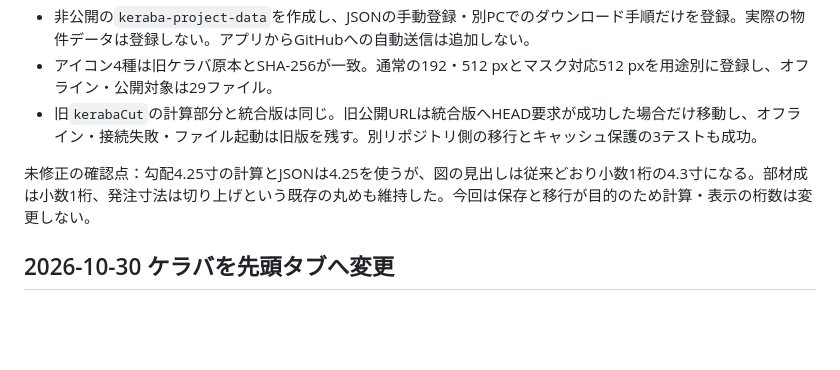
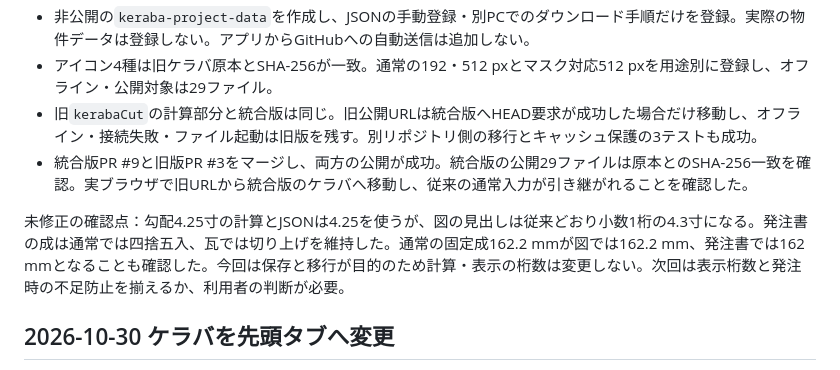
Before and after one commit to miyagoshigotono-lgtm/bolt-effective-length, a Markdown page: VERIFICATION.md, the part around the change. Drawn GitHub-style; blank space fills up the shorter version.

Commit message:
Clarify published migration checks and existing rounding

```diff
--- a/VERIFICATION.md
+++ b/VERIFICATION.md
@@ -10,8 +10,9 @@
 - 非公開の`keraba-project-data`を作成し、JSONの手動登録・別PCでのダウンロード手順だけを登録。実際の物件データは登録しない。アプリからGitHubへの自動送信は追加しない。
 - アイコン4種は旧ケラバ原本とSHA-256が一致。通常の192・512 pxとマスク対応512 pxを用途別に登録し、オフライン・公開対象は29ファイル。
 - 旧`kerabaCut`の計算部分と統合版は同じ。旧公開URLは統合版へHEAD要求が成功した場合だけ移動し、オフライン・接続失敗・ファイル起動は旧版を残す。別リポジトリ側の移行とキャッシュ保護の3テストも成功。
+- 統合版PR #9と旧版PR #3をマージし、両方の公開が成功。統合版の公開29ファイルは原本とのSHA-256一致を確認。実ブラウザで旧URLから統合版のケラバへ移動し、従来の通常入力が引き継がれることを確認した。
 
-未修正の確認点：勾配4.25寸の計算とJSONは4.25を使うが、図の見出しは従来どおり小数1桁の4.3寸になる。部材成は小数1桁、発注寸法は切り上げという既存の丸めも維持した。今回は保存と移行が目的のため計算・表示の桁数は変更しない。
+未修正の確認点：勾配4.25寸の計算とJSONは4.25を使うが、図の見出しは従来どおり小数1桁の4.3寸になる。発注書の成は通常では四捨五入、瓦では切り上げを維持した。通常の固定成162.2 mmが図では162.2 mm、発注書では162 mmとなることも確認した。今回は保存と移行が目的のため計算・表示の桁数は変更しない。次回は表示桁数と発注時の不足防止を揃えるか、利用者の判断が必要。
 
 ## 2026-10-30 ケラバを先頭タブへ変更
 
```
